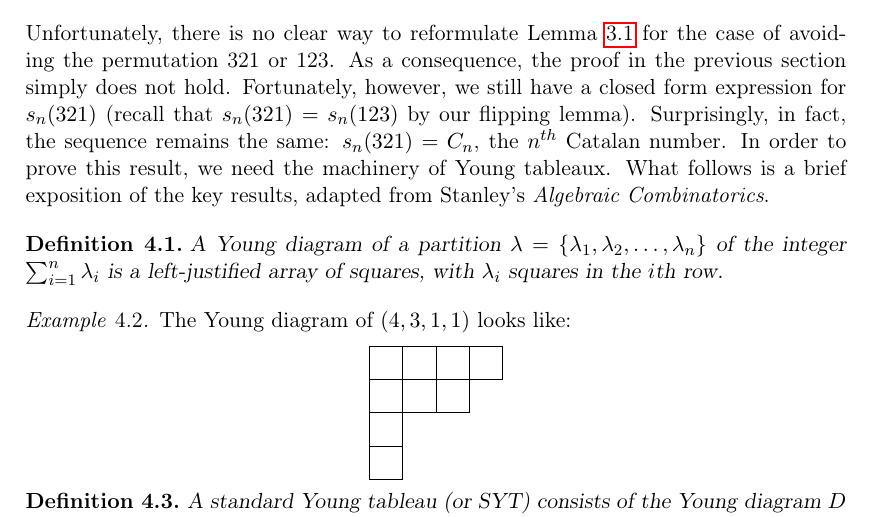
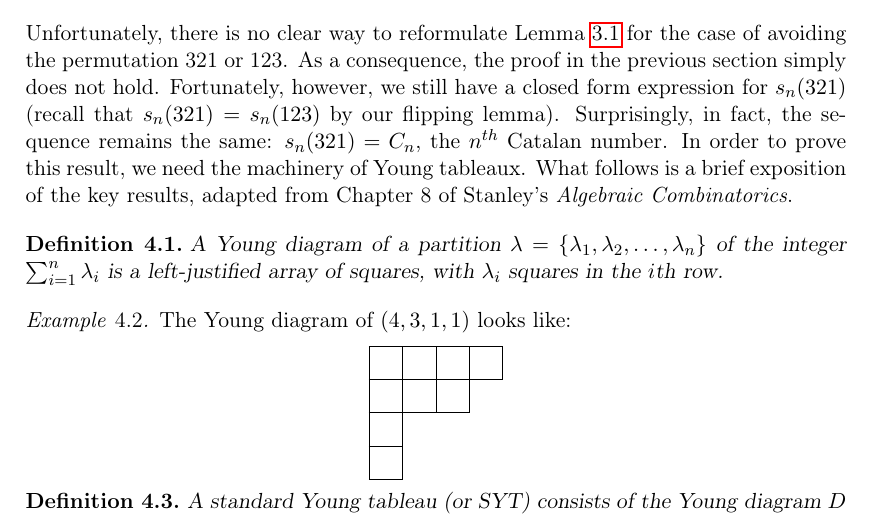
Before and after one commit to deepakn94/projects, a LaTeX document (project2/paper/paper.tex): part of page 6 of 14, cut so that both start at the same text. Compiled offline with pdfLaTeX.

Commit message:
another edit on Section 4

```diff
--- a/project2/paper/paper.tex
+++ b/project2/paper/paper.tex
@@ -321,7 +321,7 @@ By the flipping lemma and reversing lemma we see that  $s_n(132)$, $s_n(213)$ an
 \section{Avoiding Permutations of Length Three Part II}
 
 \label{321}
-Unfortunately, there is no clear way to reformulate Lemma \ref{lemma1} for the case of avoiding the permutation 321 or 123. As a consequence, the proof in the previous section simply does not hold. Fortunately, however, we still have a closed form expression for $s_n(321)$ (recall that $s_n(321)=s_n(123)$ by our flipping lemma). Surprisingly, in fact, the sequence remains the same: $s_n(321)=C_n$, the $n^{th}$ Catalan number. In order to prove this result, we need the machinery of Young tableaux. What follows is a brief exposition of the key results, adapted from Stanley's \emph{Algebraic Combinatorics}.
+Unfortunately, there is no clear way to reformulate Lemma \ref{lemma1} for the case of avoiding the permutation 321 or 123. As a consequence, the proof in the previous section simply does not hold. Fortunately, however, we still have a closed form expression for $s_n(321)$ (recall that $s_n(321)=s_n(123)$ by our flipping lemma). Surprisingly, in fact, the sequence remains the same: $s_n(321)=C_n$, the $n^{th}$ Catalan number. In order to prove this result, we need the machinery of Young tableaux. What follows is a brief exposition of the key results, adapted from Chapter 8 of Stanley's \emph{Algebraic Combinatorics}.
 
 \begin{definition}
 A Young diagram of a partition $\lambda=\{\lambda_1, \lambda_2, \ldots, \lambda_n\}$ of the integer $\sum_{i=1}^n \lambda_i$ is a left-justified array of squares, with $\lambda_i$ squares in the $i$th row.
```
Also changed, not shown: project2/paper/paper.pdf.
